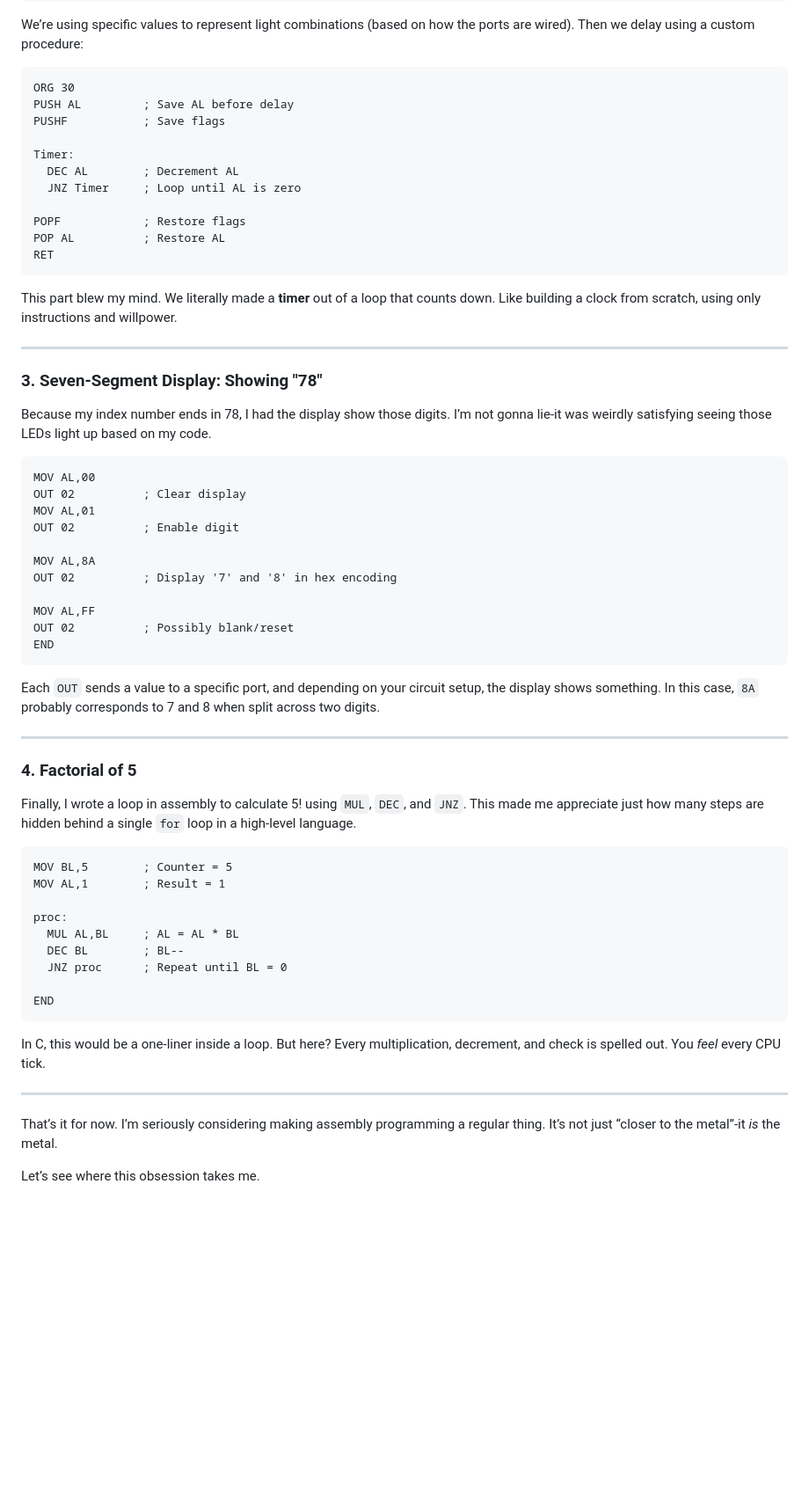
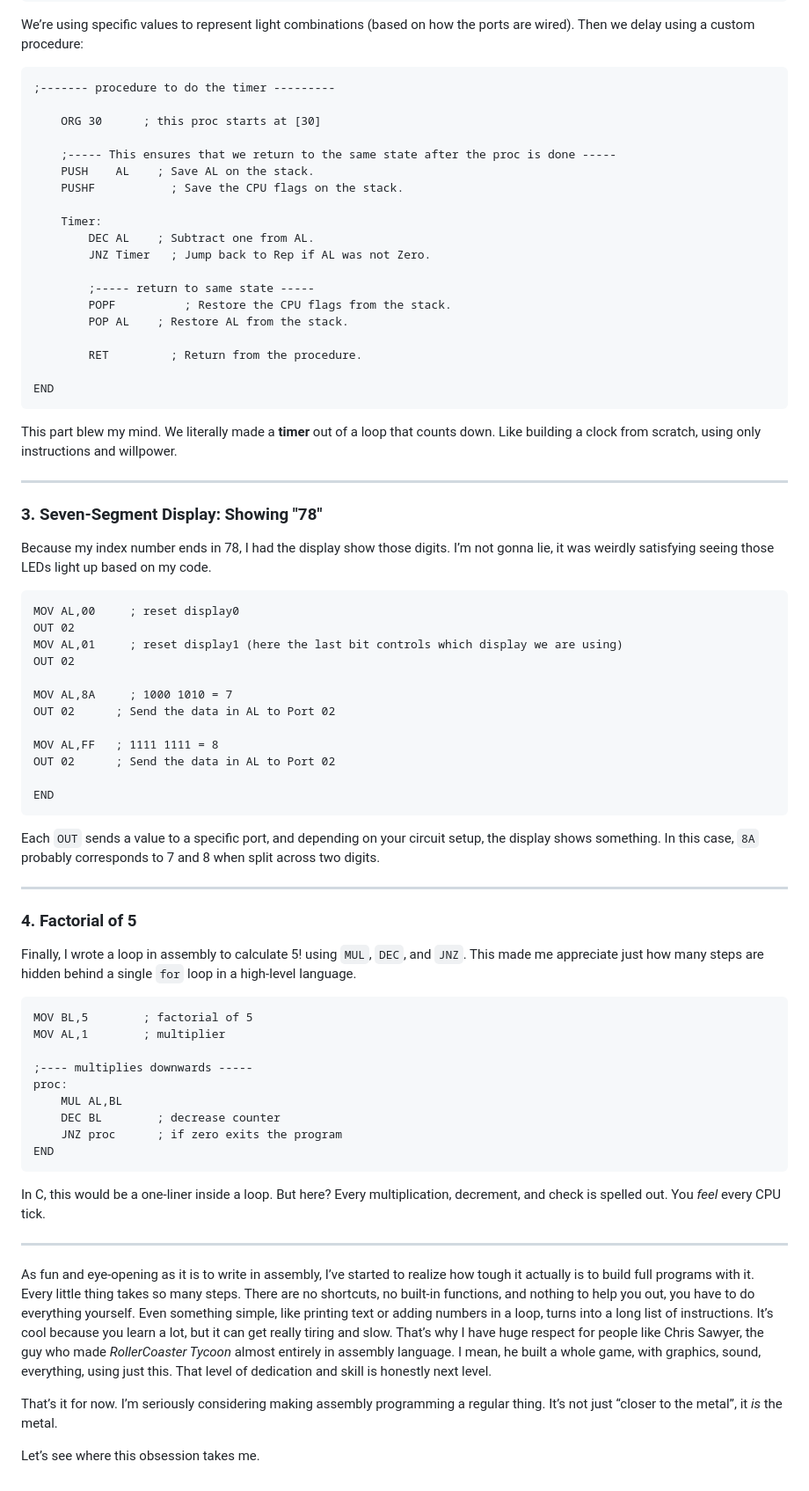
Before and after one commit to thisismalindu/my-website-blog, a Markdown page: src/assembly-love.md, the part around the change printed below. Shown: that part at 88% size. Drawn GitHub-style; blank space fills up the shorter version.

````diff
--- a/src/assembly-love.md
+++ b/src/assembly-love.md
@@ -117,17 +143,25 @@ START:
 We’re using specific values to represent light combinations (based on how the ports are wired). Then we delay using a custom procedure:
 
 ```x86asm
-ORG 30
-PUSH AL         ; Save AL before delay
-PUSHF           ; Save flags
+;------- procedure to do the timer ---------
 
-Timer:
-  DEC AL        ; Decrement AL
-  JNZ Timer     ; Loop until AL is zero
+	ORG	30	    ; this proc starts at [30]
 
-POPF            ; Restore flags
-POP AL          ; Restore AL
-RET
+	;----- This ensures that we return to the same state after the proc is done -----
+	PUSH	AL	  ; Save AL on the stack.
+	PUSHF		    ; Save the CPU flags on the stack.
+
+	Timer:
+		DEC	AL	  ; Subtract one from AL.
+		JNZ	Timer	; Jump back to Rep if AL was not Zero.
+
+		;----- return to same state -----
+		POPF		  ; Restore the CPU flags from the stack.
+		POP	AL	  ; Restore AL from the stack.
+
+		RET		    ; Return from the procedure.
+
+END
 ```
 
 This part blew my mind. We literally made a **timer** out of a loop that counts down. Like building a clock from scratch, using only instructions and willpower.
@@ -136,19 +170,20 @@ This part blew my mind. We literally made a **timer** out of a loop that counts
 
 ### 3. Seven-Segment Display: Showing "78"
 
-Because my index number ends in 78, I had the display show those digits. I’m not gonna lie-it was weirdly satisfying seeing those LEDs light up based on my code.
+Because my index number ends in 78, I had the display show those digits. I’m not gonna lie, it was weirdly satisfying seeing those LEDs light up based on my code.
 
 ```x86asm
-MOV AL,00
-OUT 02          ; Clear display
-MOV AL,01
-OUT 02          ; Enable digit
+MOV	AL,00	  ; reset display0
+OUT	02
+MOV	AL,01	  ; reset display1 (here the last bit controls which display we are using)
+OUT	02
 
-MOV AL,8A
-OUT 02          ; Display '7' and '8' in hex encoding
+MOV	AL,8A	  ; 1000 1010 = 7
+OUT	02	    ; Send the data in AL to Port 02
 
-MOV AL,FF
-OUT 02          ; Possibly blank/reset
+MOV	AL,FF 	; 1111 1111 = 8
+OUT	02      ; Send the data in AL to Port 02
+
 END
 ```
 
@@ -161,14 +196,14 @@ Each `OUT` sends a value to a specific port, and depending on your circuit setup
 Finally, I wrote a loop in assembly to calculate 5! using `MUL`, `DEC`, and `JNZ`. This made me appreciate just how many steps are hidden behind a single `for` loop in a high-level language.
 
 ```x86asm
-MOV BL,5        ; Counter = 5
-MOV AL,1        ; Result = 1
+MOV BL,5	    ; factorial of 5
+MOV AL,1	    ; multiplier
 
+;---- multiplies downwards -----
 proc:
-  MUL AL,BL     ; AL = AL * BL
-  DEC BL        ; BL--
-  JNZ proc      ; Repeat until BL = 0
-
+	MUL AL,BL
+	DEC BL		  ; decrease counter
+	JNZ proc	  ; if zero exits the program
 END
 ```
 
@@ -176,6 +211,8 @@ In C, this would be a one-liner inside a loop. But here? Every multiplication, d
 
 ---
 
-That’s it for now. I’m seriously considering making assembly programming a regular thing. It’s not just “closer to the metal”-it *is* the metal.
+As fun and eye-opening as it is to write in assembly, I’ve started to realize how tough it actually is to build full programs with it. Every little thing takes so many steps. There are no shortcuts, no built-in functions, and nothing to help you out, you have to do everything yourself. Even something simple, like printing text or adding numbers in a loop, turns into a long list of instructions. It’s cool because you learn a lot, but it can get really tiring and slow. That’s why I have huge respect for people like Chris Sawyer, the guy who made *RollerCoaster Tycoon* almost entirely in assembly language. I mean, he built a whole game, with graphics, sound, everything, using just this. That level of dedication and skill is honestly next level.
+
+That’s it for now. I’m seriously considering making assembly programming a regular thing. It’s not just “closer to the metal”, it *is* the metal.
 
 Let’s see where this obsession takes me.
````
Also changed, not shown: other parts of src/assembly-love.md (+58 -32 lines).
